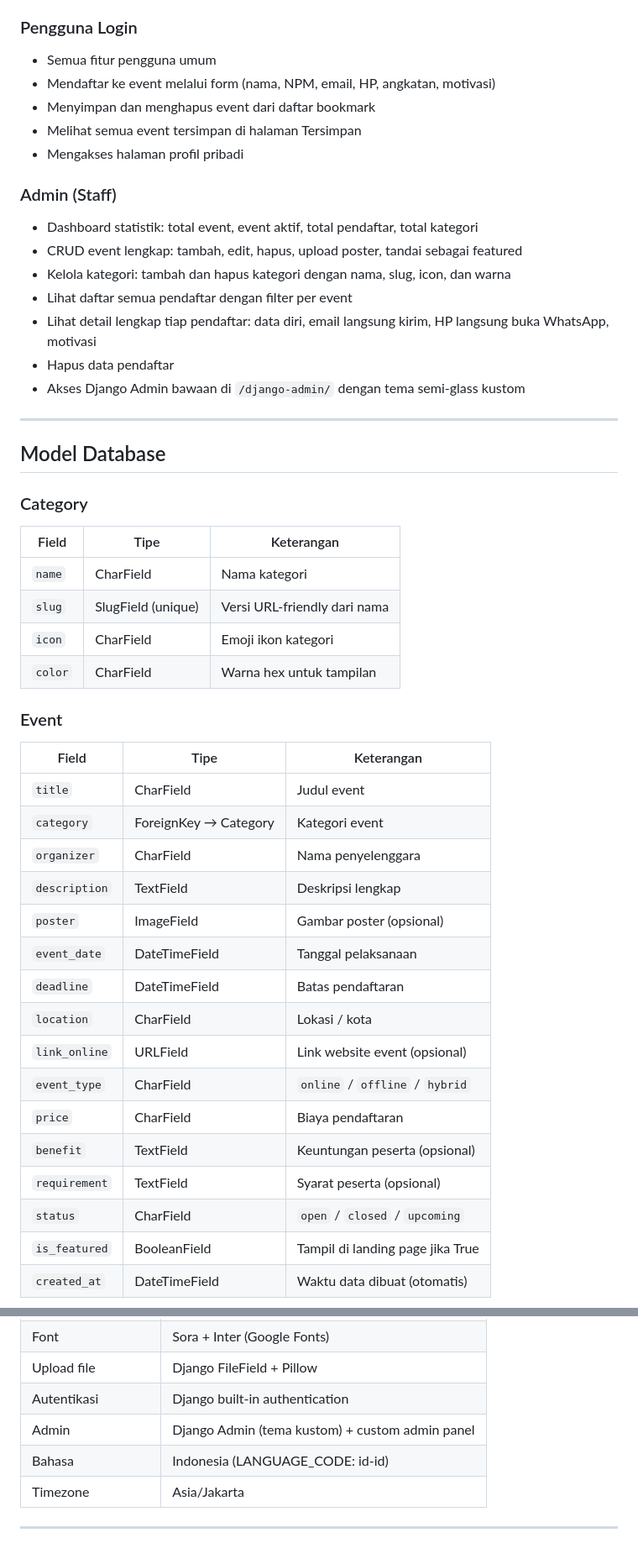
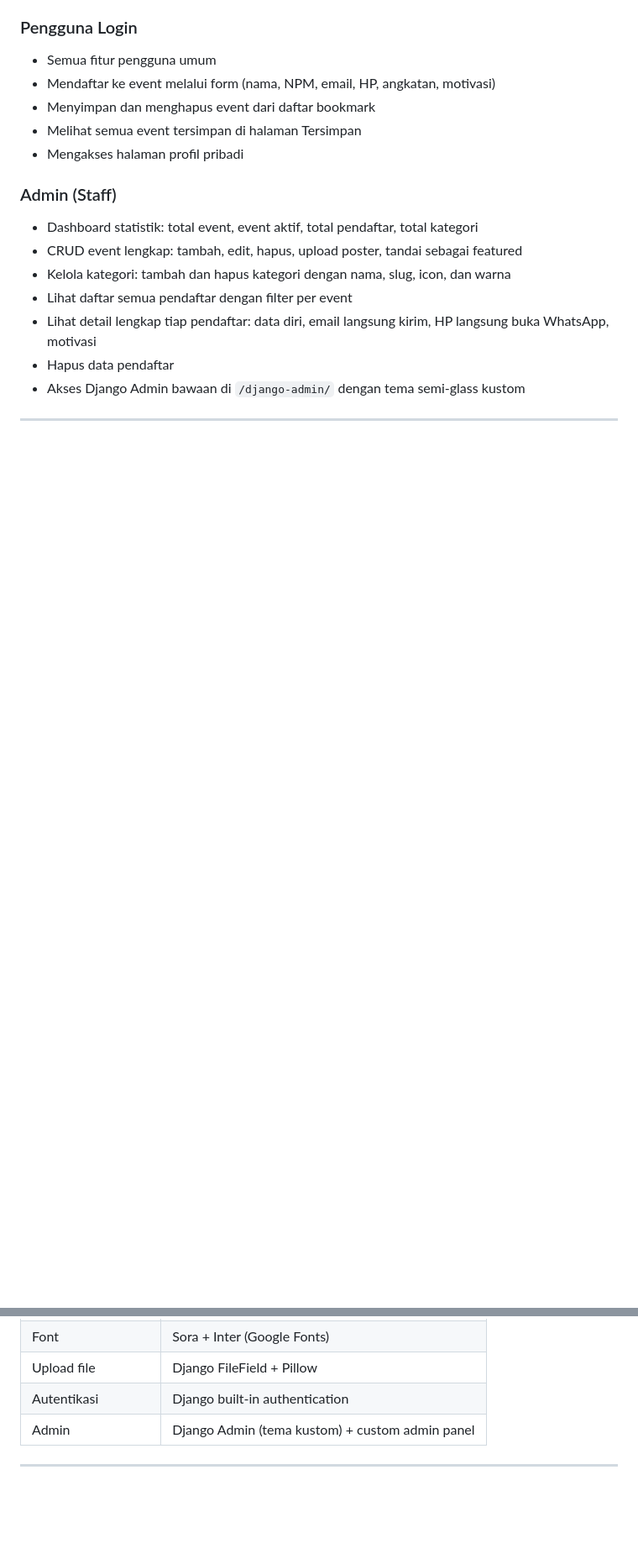
Before and after one commit to nadiaamgdln/ScholarSpace, a Markdown page: README.md, 2 parts joined by grey strips. Shown at 84% size. Rendered like a GitHub page; blank space fills up the shorter version.

```diff
--- a/README.md
+++ b/README.md
@@ -196,33 +153,3 @@ scholarspace/
 
 ---
 
-## Model Database
-
-### Category
-| Field | Tipe | Keterangan |
-|-------|------|------------|
-| `name` | CharField | Nama kategori |
-| `slug` | SlugField (unique) | Versi URL-friendly dari nama |
-| `icon` | CharField | Emoji ikon kategori |
-| `color` | CharField | Warna hex untuk tampilan |
-
-### Event
-| Field | Tipe | Keterangan |
-|-------|------|------------|
-| `title` | CharField | Judul event |
-| `category` | ForeignKey → Category | Kategori event |
-| `organizer` | CharField | Nama penyelenggara |
-| `description` | TextField | Deskripsi lengkap |
-| `poster` | ImageField | Gambar poster (opsional) |
-| `event_date` | DateTimeField | Tanggal pelaksanaan |
-| `deadline` | DateTimeField | Batas pendaftaran |
-| `location` | CharField | Lokasi / kota |
-| `link_online` | URLField | Link website event (opsional) |
-| `event_type` | CharField | `online` / `offline` / `hybrid` |
-| `price` | CharField | Biaya pendaftaran |
-| `benefit` | TextField | Keuntungan peserta (opsional) |
-| `requirement` | TextField | Syarat peserta (opsional) |
-| `status` | CharField | `open` / `closed` / `upcoming` |
-| `is_featured` | BooleanField | Tampil di landing page jika True |
-| `created_at` | DateTimeField | Waktu data dibuat (otomatis) |
-
@@ -262,7 +166,5 @@ scholarspace/
 | Upload file | Django FileField + Pillow |
 | Autentikasi | Django built-in authentication |
 | Admin | Django Admin (tema kustom) + custom admin panel |
-| Bahasa | Indonesia (LANGUAGE_CODE: id-id) |
-| Timezone | Asia/Jakarta |
 
 ---
```
Also changed, not shown: other parts of README.md (+0 -66 lines).
